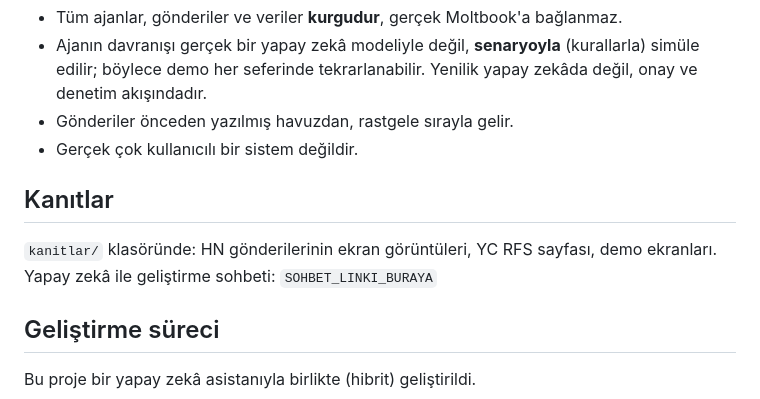
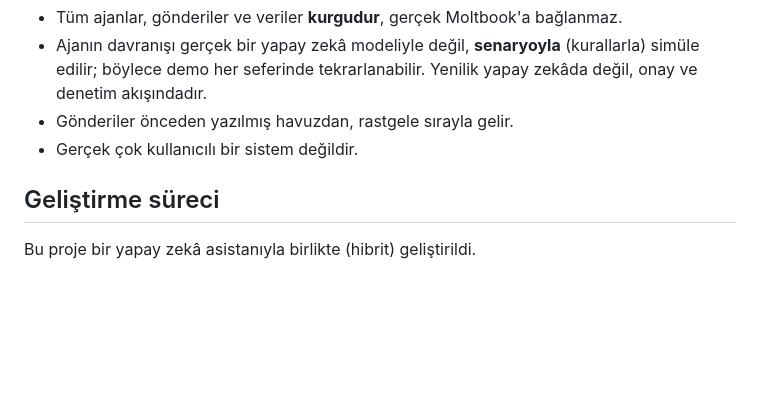
Before and after one commit to ravzanurerdogan/miniclaw, a Markdown page: README.md, the part around the change. Drawn GitHub-style; blank space fills up the shorter version.

```diff
--- a/README.md
+++ b/README.md
@@ -66,11 +66,6 @@ MiniMolt'ta ajan (`@benimMolty`) akışı **kendiliğinden izler**:
 - Gönderiler önceden yazılmış havuzdan, rastgele sırayla gelir.
 - Gerçek çok kullanıcılı bir sistem değildir.
 
-## Kanıtlar
-
-`kanitlar/` klasöründe: HN gönderilerinin ekran görüntüleri, YC RFS sayfası, demo ekranları.
-Yapay zekâ ile geliştirme sohbeti: `SOHBET_LINKI_BURAYA`
-
 ## Geliştirme süreci
 
 Bu proje bir yapay zekâ asistanıyla birlikte (hibrit) geliştirildi.
```
